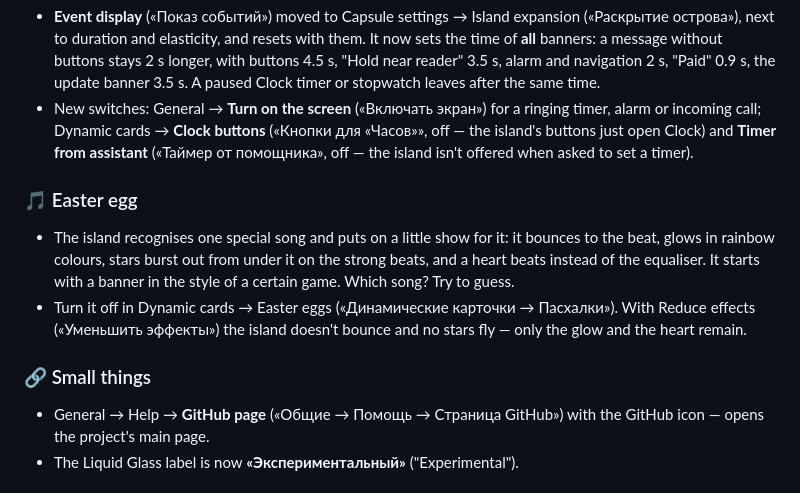
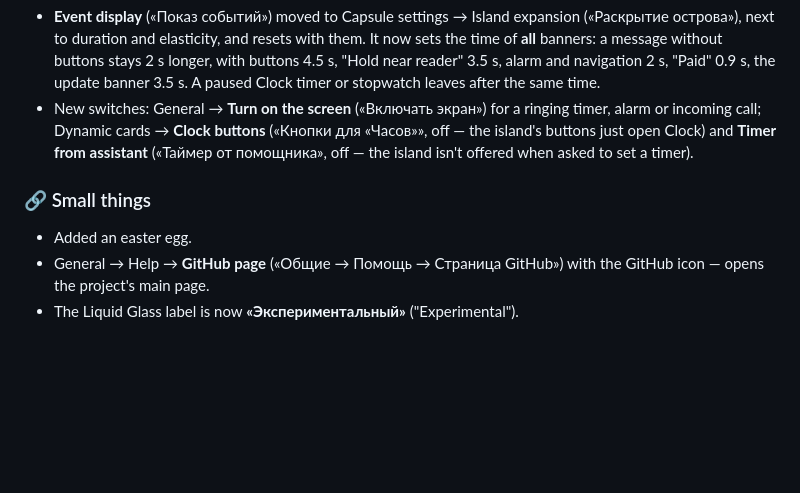
Before and after one commit to AirdropGuru360/Dynamic-Island-, a Markdown page: CHANGELOG.en.md, the part around the change. Rendered like a GitHub page; blank space fills up the shorter version.

```diff
--- a/CHANGELOG.en.md
+++ b/CHANGELOG.en.md
@@ -46,11 +46,8 @@ Versioning: the second number (1.5, 1.6…) means new and changed features, the
 - **Event display** («Показ событий») moved to Capsule settings → Island expansion («Раскрытие острова»), next to duration and elasticity, and resets with them. It now sets the time of **all** banners: a message without buttons stays 2 s longer, with buttons 4.5 s, "Hold near reader" 3.5 s, alarm and navigation 2 s, "Paid" 0.9 s, the update banner 3.5 s. A paused Clock timer or stopwatch leaves after the same time.
 - New switches: General → **Turn on the screen** («Включать экран») for a ringing timer, alarm or incoming call; Dynamic cards → **Clock buttons** («Кнопки для «Часов»», off — the island's buttons just open Clock) and **Timer from assistant** («Таймер от помощника», off — the island isn't offered when asked to set a timer).
 
-### 🎵 Easter egg
-- The island recognises one special song and puts on a little show for it: it bounces to the beat, glows in rainbow colours, stars burst out from under it on the strong beats, and a heart beats instead of the equaliser. It starts with a banner in the style of a certain game. Which song? Try to guess.
-- Turn it off in Dynamic cards → Easter eggs («Динамические карточки → Пасхалки»). With Reduce effects («Уменьшить эффекты») the island doesn't bounce and no stars fly — only the glow and the heart remain.
-
 ### 🔗 Small things
+- Added an easter egg.
 - General → Help → **GitHub page** («Общие → Помощь → Страница GitHub») with the GitHub icon — opens the project's main page.
 - The Liquid Glass label is now **«Экспериментальный»** ("Experimental").
 
```
Also changed, not shown: CHANGELOG.md (+1 -4 lines).
